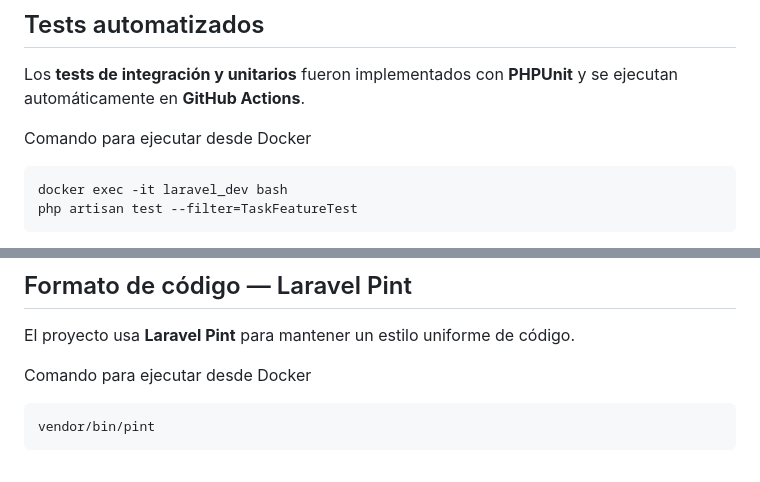
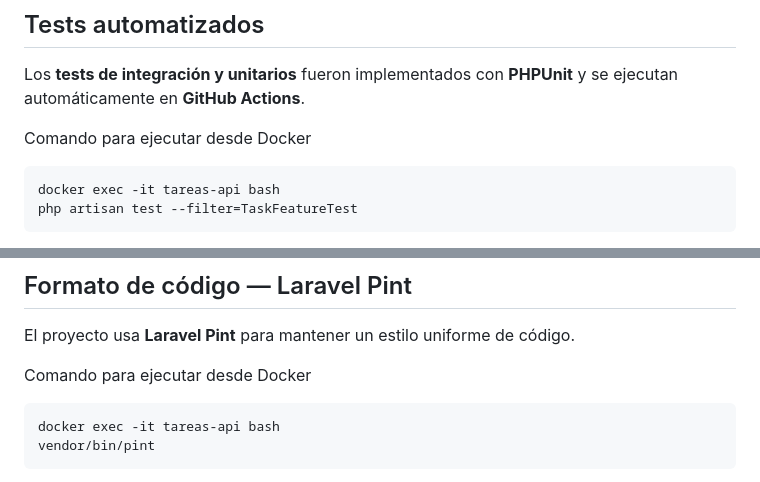
Before and after one commit to hermisteran/gestion-tareas, a Markdown page: README.md, 2 parts joined by grey strips. GitHub-like rendering.

Commit message:
corrección de comando

````diff
--- a/README.md
+++ b/README.md
@@ -146,7 +146,7 @@ Los **tests de integración y unitarios** fueron implementados con **PHPUnit** y
 Comando para ejecutar desde Docker
 
 ```bash
-docker exec -it laravel_dev bash
+docker exec -it tareas-api bash
 php artisan test --filter=TaskFeatureTest
 ```
 
@@ -162,6 +162,7 @@ El proyecto usa **Laravel Pint** para mantener un estilo uniforme de código.
 Comando para ejecutar desde Docker
 
 ```bash
+docker exec -it tareas-api bash
 vendor/bin/pint
 ```
 
````
